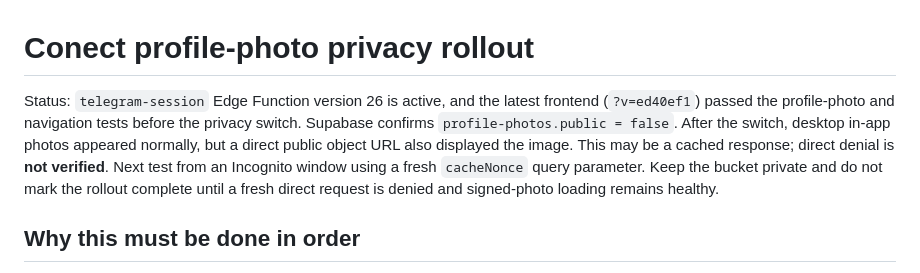
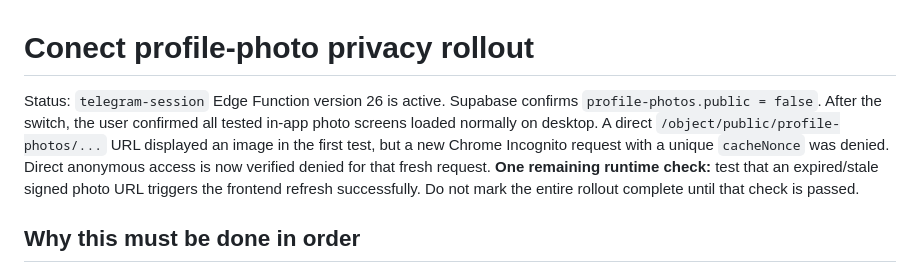
Before and after one commit to Altusdids/conect-discover, a Markdown page: profile-photos-private-bucket-rollout.md, the part around the change. Drawn GitHub-style.

Commit message:
Record successful fresh direct URL denial and pending expiry refresh test

```diff
--- a/profile-photos-private-bucket-rollout.md
+++ b/profile-photos-private-bucket-rollout.md
@@ -1,6 +1,6 @@
 # Conect profile-photo privacy rollout
 
-Status: `telegram-session` Edge Function version 26 is active, and the latest frontend (`?v=ed40ef1`) passed the profile-photo and navigation tests before the privacy switch. Supabase confirms `profile-photos.public = false`. After the switch, desktop in-app photos appeared normally, but a direct public object URL also displayed the image. This may be a cached response; direct denial is **not verified**. Next test from an Incognito window using a fresh `cacheNonce` query parameter. Keep the bucket private and do not mark the rollout complete until a fresh direct request is denied and signed-photo loading remains healthy.
+Status: `telegram-session` Edge Function version 26 is active. Supabase confirms `profile-photos.public = false`. After the switch, the user confirmed all tested in-app photo screens loaded normally on desktop. A direct `/object/public/profile-photos/...` URL displayed an image in the first test, but a new Chrome Incognito request with a unique `cacheNonce` was denied. Direct anonymous access is now verified denied for that fresh request. **One remaining runtime check:** test that an expired/stale signed photo URL triggers the frontend refresh successfully. Do not mark the entire rollout complete until that check is passed.
 
 ## Why this must be done in order
 
```
